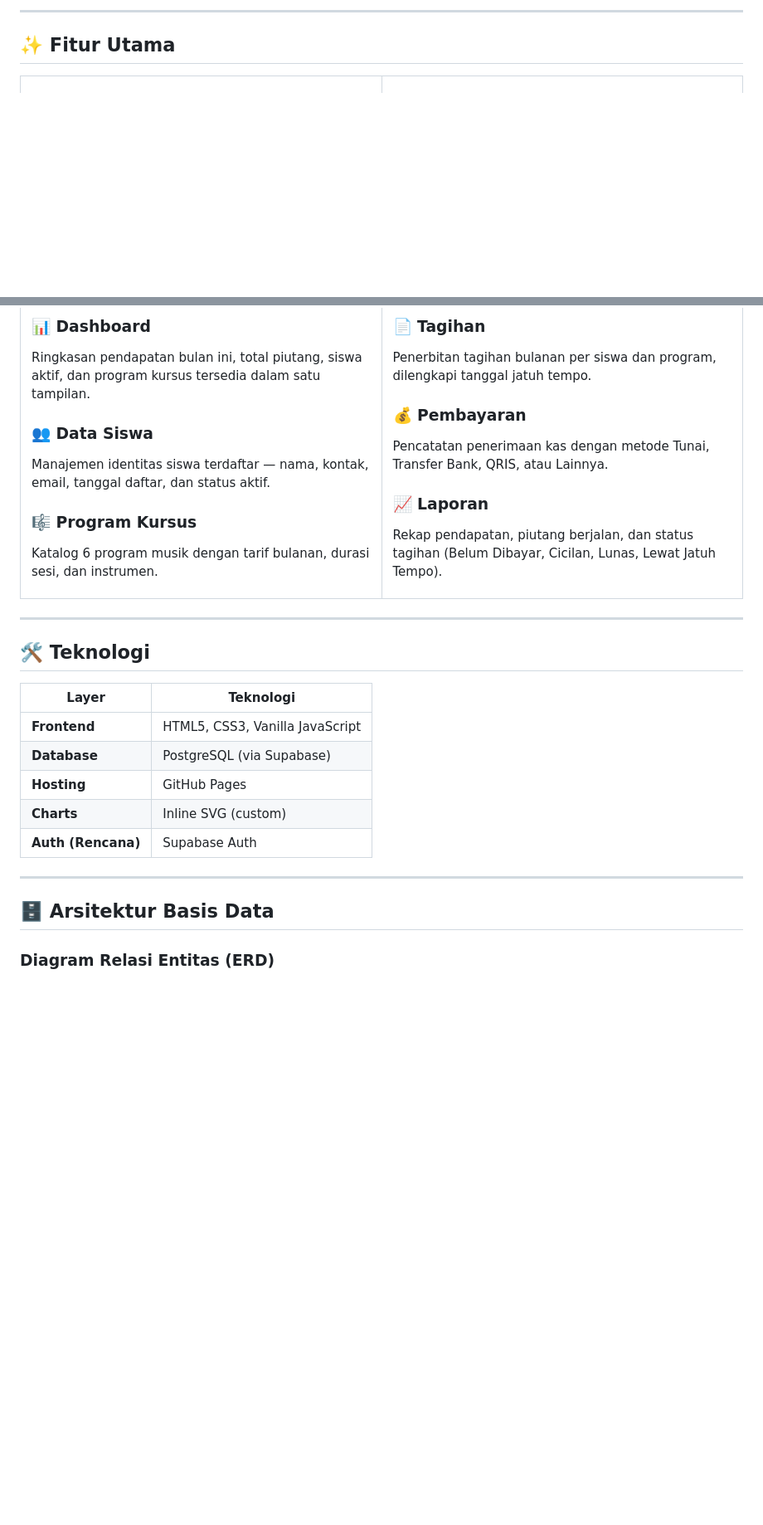
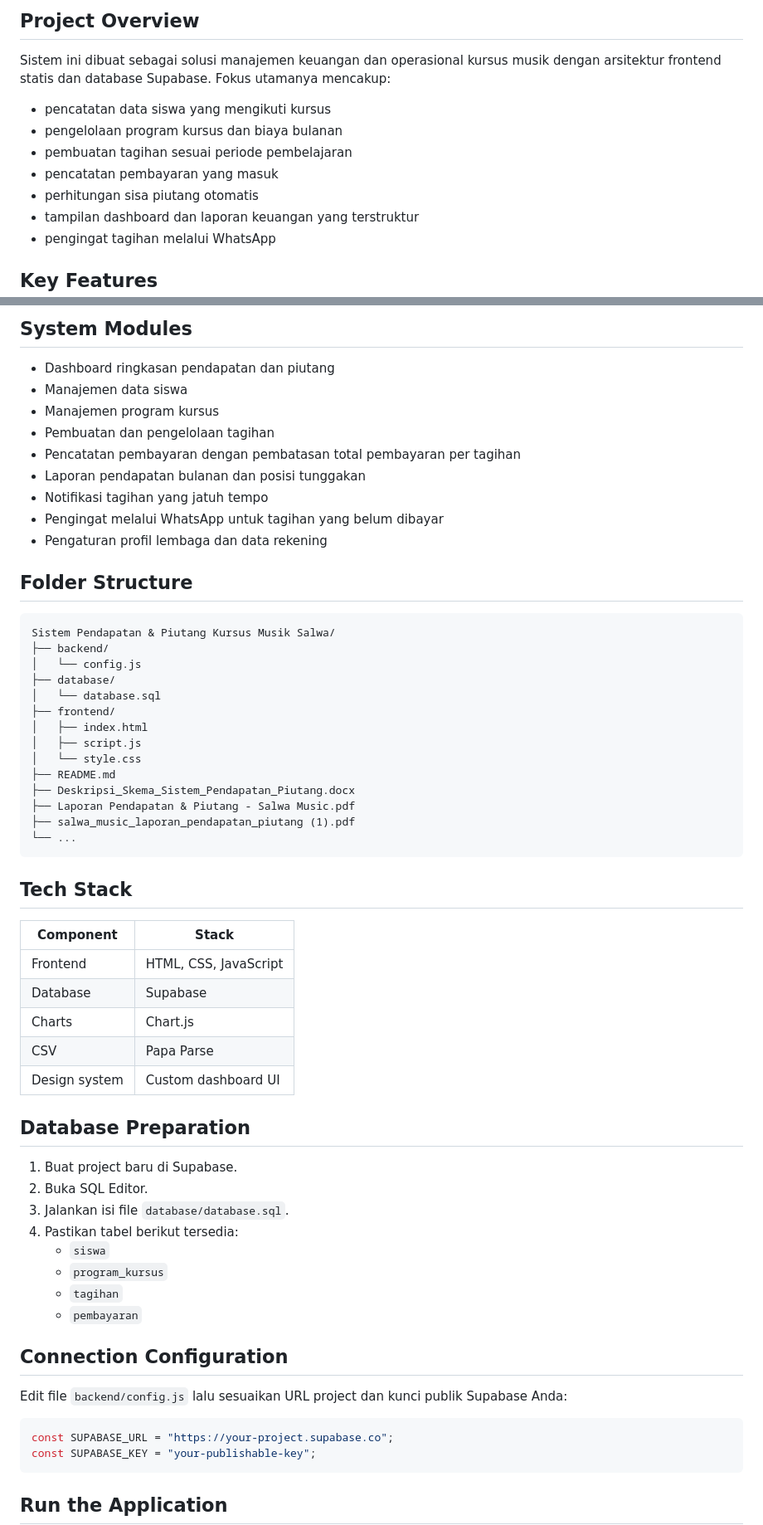
Before and after one commit to yunistyasm/Sistem-Pendapatan-Piutang-Kursus-Musik-Salwa, a Markdown page: README.md, 2 parts joined by grey strips. Shown at 83% size. Drawn GitHub-style; blank space fills up the shorter version.

````diff
--- a/README.md
+++ b/README.md
@@ -25,12 +50,15 @@ Proyek ini dikembangkan sebagai bagian dari mata kuliah **Pengkodean dan Pemrogr
 
----
+## Project Overview
 
-## ✨ Fitur Utama
+Sistem ini dibuat sebagai solusi manajemen keuangan dan operasional kursus musik dengan arsitektur frontend statis dan database Supabase. Fokus utamanya mencakup:
 
-<table>
-<tr>
-<td width="50%">
+- pencatatan data siswa yang mengikuti kursus
+- pengelolaan program kursus dan biaya bulanan
+- pembuatan tagihan sesuai periode pembelajaran
+- pencatatan pembayaran yang masuk
+- perhitungan sisa piutang otomatis
+- tampilan dashboard dan laporan keuangan yang terstruktur
+- pengingat tagihan melalui WhatsApp
 
-### 📊 Dashboard
-Ringkasan pendapatan bulan ini, total piutang, siswa aktif, dan program kursus tersedia dalam satu tampilan.
+## Key Features
 
@@ -39,38 +83,64 @@ Manajemen identitas siswa terdaftar — nama, kontak, email, tanggal daftar, dan
 
-### 🎼 Program Kursus
-Katalog 6 program musik dengan tarif bulanan, durasi sesi, dan instrumen.
+## System Modules
 
-</td>
-<td width="50%">
+- Dashboard ringkasan pendapatan dan piutang
+- Manajemen data siswa
+- Manajemen program kursus
+- Pembuatan dan pengelolaan tagihan
+- Pencatatan pembayaran dengan pembatasan total pembayaran per tagihan
+- Laporan pendapatan bulanan dan posisi tunggakan
+- Notifikasi tagihan yang jatuh tempo
+- Pengingat melalui WhatsApp untuk tagihan yang belum dibayar
+- Pengaturan profil lembaga dan data rekening
 
-### 📄 Tagihan
-Penerbitan tagihan bulanan per siswa dan program, dilengkapi tanggal jatuh tempo.
+## Folder Structure
 
-### 💰 Pembayaran
-Pencatatan penerimaan kas dengan metode Tunai, Transfer Bank, QRIS, atau Lainnya.
+```text
+Sistem Pendapatan & Piutang Kursus Musik Salwa/
+├── backend/
+│   └── config.js
+├── database/
+│   └── database.sql
+├── frontend/
+│   ├── index.html
+│   ├── script.js
+│   └── style.css
+├── README.md
+├── Deskripsi_Skema_Sistem_Pendapatan_Piutang.docx
+├── Laporan Pendapatan & Piutang - Salwa Music.pdf
+├── salwa_music_laporan_pendapatan_piutang (1).pdf
+└── ...
+```
 
-### 📈 Laporan
-Rekap pendapatan, piutang berjalan, dan status tagihan (Belum Dibayar, Cicilan, Lunas, Lewat Jatuh Tempo).
+## Tech Stack
 
-</td>
-</tr>
-</table>
+| Component | Stack |
+| --- | --- |
+| Frontend | HTML, CSS, JavaScript |
+| Database | Supabase |
+| Charts | Chart.js |
+| CSV | Papa Parse |
+| Design system | Custom dashboard UI |
 
----
+## Database Preparation
 
-## 🛠️ Teknologi
+1. Buat project baru di Supabase.
+2. Buka SQL Editor.
+3. Jalankan isi file `database/database.sql`.
+4. Pastikan tabel berikut tersedia:
+   - `siswa`
+   - `program_kursus`
+   - `tagihan`
+   - `pembayaran`
 
-| Layer | Teknologi |
-|---|---|
-| **Frontend** | HTML5, CSS3, Vanilla JavaScript |
-| **Database** | PostgreSQL (via Supabase) |
-| **Hosting** | GitHub Pages |
-| **Charts** | Inline SVG (custom) |
-| **Auth (Rencana)** | Supabase Auth |
+## Connection Configuration
 
----
+Edit file `backend/config.js` lalu sesuaikan URL project dan kunci publik Supabase Anda:
 
-## 🗄️ Arsitektur Basis Data
+```js
+const SUPABASE_URL = "https://your-project.supabase.co";
+const SUPABASE_KEY = "your-publishable-key";
+```
 
-### Diagram Relasi Entitas (ERD)
+## Run the Application
 
````
Also changed, not shown: other parts of README.md (+91 -63 lines).
